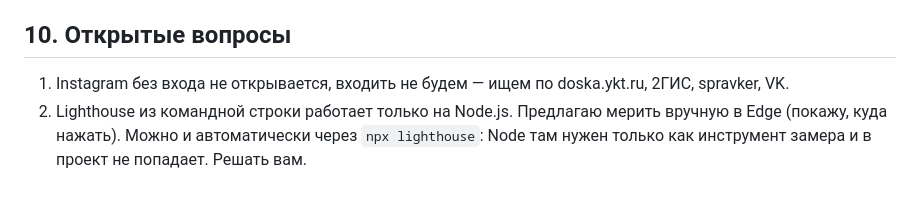
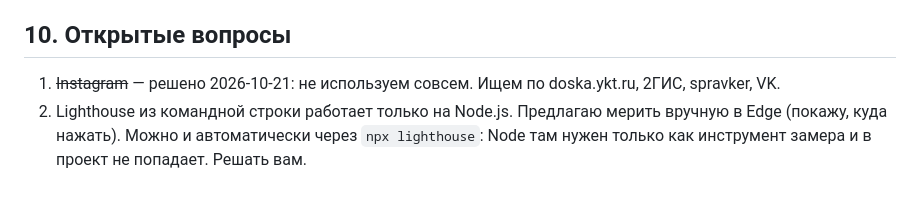
Before and after one commit to Astagfiru/makao, a Markdown page: docs/ПЛАН.md, the part around the change. Drawn GitHub-style.

Commit message:
docs: drop Instagram from research sources

```diff
--- a/docs/ПЛАН.md
+++ b/docs/ПЛАН.md
@@ -130,7 +130,7 @@ makao/
 
 ## 10. Открытые вопросы
 
-1. Instagram без входа не открывается, входить не будем — ищем по doska.ykt.ru, 2ГИС, spravker, VK.
+1. ~~Instagram~~ — решено 2026-10-21: не используем совсем. Ищем по doska.ykt.ru, 2ГИС, spravker, VK.
 2. Lighthouse из командной строки работает только на Node.js. Предлагаю мерить вручную в Edge
    (покажу, куда нажать). Можно и автоматически через `npx lighthouse`: Node там нужен только как
    инструмент замера и в проект не попадает. Решать вам.
```
